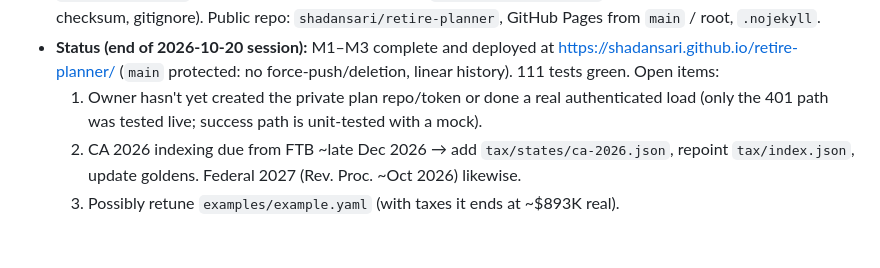
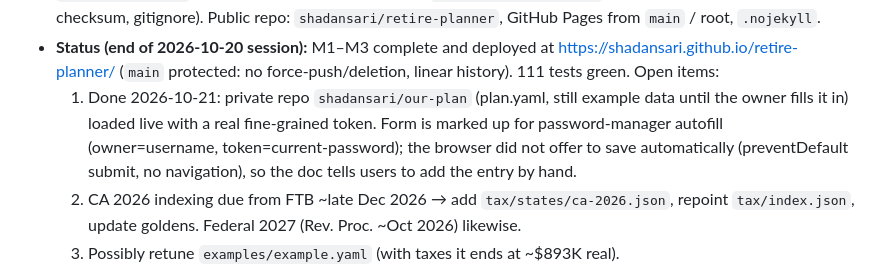
Before and after one commit to shadansari/retire-planner, a Markdown page: CLAUDE.md, the part around the change. Drawn GitHub-style; blank space fills up the shorter version.

Commit message:
CLAUDE.md: real authenticated load verified; autofill status
Co-Authored-By: Claude Opus 5.5 <noreply@anthropic.com>

```diff
--- a/CLAUDE.md
+++ b/CLAUDE.md
@@ -190,8 +190,11 @@ Every new schema field needs a validation rule and an invalid-fixture test.
 - **Status (end of 2026-10-20 session):** M1–M3 complete and deployed at
   https://shadansari.github.io/retire-planner/ (`main` protected: no force-push/deletion,
   linear history). 111 tests green. Open items:
-  1. Owner hasn't yet created the private plan repo/token or done a real authenticated
-     load (only the 401 path was tested live; success path is unit-tested with a mock).
+  1. Done 2026-10-21: private repo `shadansari/our-plan` (plan.yaml, still example data
+     until the owner fills it in) loaded live with a real fine-grained token. Form is
+     marked up for password-manager autofill (owner=username, token=current-password);
+     the browser did not offer to save automatically (preventDefault submit, no
+     navigation), so the doc tells users to add the entry by hand.
   2. CA 2026 indexing due from FTB ~late Dec 2026 → add `tax/states/ca-2026.json`,
      repoint `tax/index.json`, update goldens. Federal 2027 (Rev. Proc. ~Oct 2026) likewise.
   3. Possibly retune `examples/example.yaml` (with taxes it ends at ~$893K real).
```
